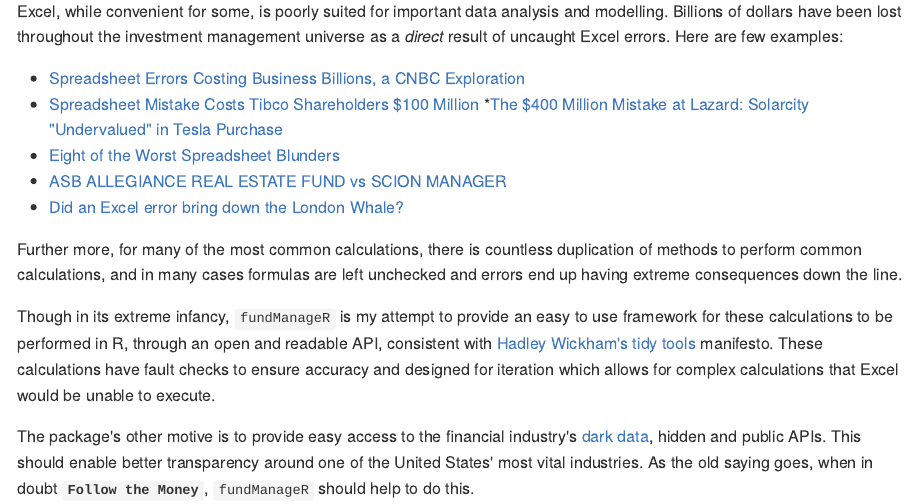
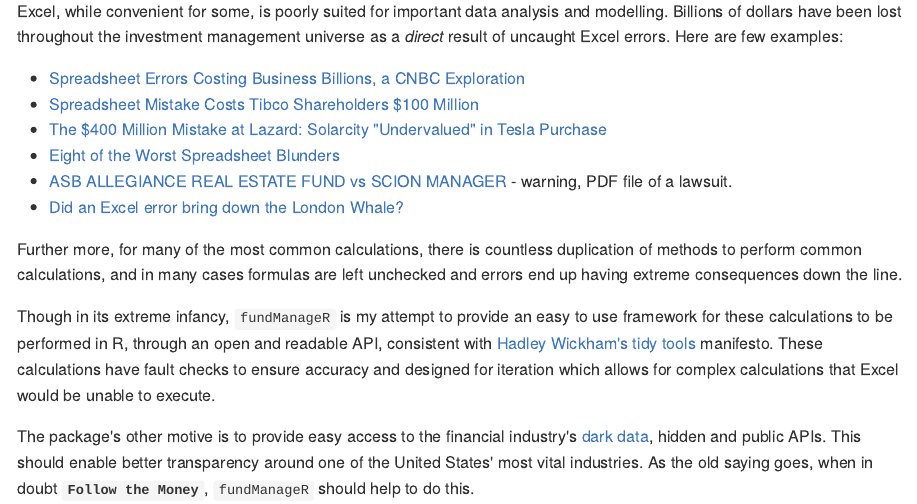
Before and after one commit to abresler/fundManageR, an R Markdown document (readme.Rmd): the page in a window 1100 px wide, from 640 px down. The pictures show the output file readme.md that the author committed with the source, drawn offline in the style of GitHub.

Commit message:
readme fix

```diff
--- a/readme.Rmd
+++ b/readme.Rmd
@@ -31,9 +31,9 @@
 
 * [Spreadsheet Errors Costing Business Billions, a CNBC Exploration](http://www.cnbc.com/id/100923538)
 * [Spreadsheet Mistake Costs Tibco Shareholders $100 Million](http://blogs.wsj.com/moneybeat/2014/10/16/spreadsheet-mistake-costs-tibco-shareholders-100-million/)
-*[The $400 Million Mistake at Lazard: Solarcity "Undervalued" in Tesla Purchase](http://www.wallstreetoasis.com/forums/the-400-million-mistake-at-lazard-solarcity-undervalued-in-tesla-purchase)
+* [The $400 Million Mistake at Lazard: Solarcity "Undervalued" in Tesla Purchase](http://www.wallstreetoasis.com/forums/the-400-million-mistake-at-lazard-solarcity-undervalued-in-tesla-purchase)
 * [Eight of the Worst Spreadsheet Blunders](http://www.cio.com/article/2438188/enterprise-software/eight-of-the-worst-spreadsheet-blunders.html)
-* [ASB ALLEGIANCE REAL ESTATE FUND vs SCION MANAGER](http://courts.state.de.us/opinions/download.aspx?ID=172670)
+* [ASB ALLEGIANCE REAL ESTATE FUND vs SCION MANAGER](http://courts.state.de.us/opinions/download.aspx?ID=172670) - warning, PDF file of a lawsuit.
 * [Did an Excel error bring down the London Whale?](http://blog.revolutionanalytics.com/2013/02/did-an-excel-error-bring-down-the-london-whale.html)
 
 Further more, for many of the most common calculations, there is countless duplication of methods to perform common calculations, and in many cases formulas are left unchecked and errors end up having extreme consequences down the line.
```
Also changed, not shown: readme.md.
